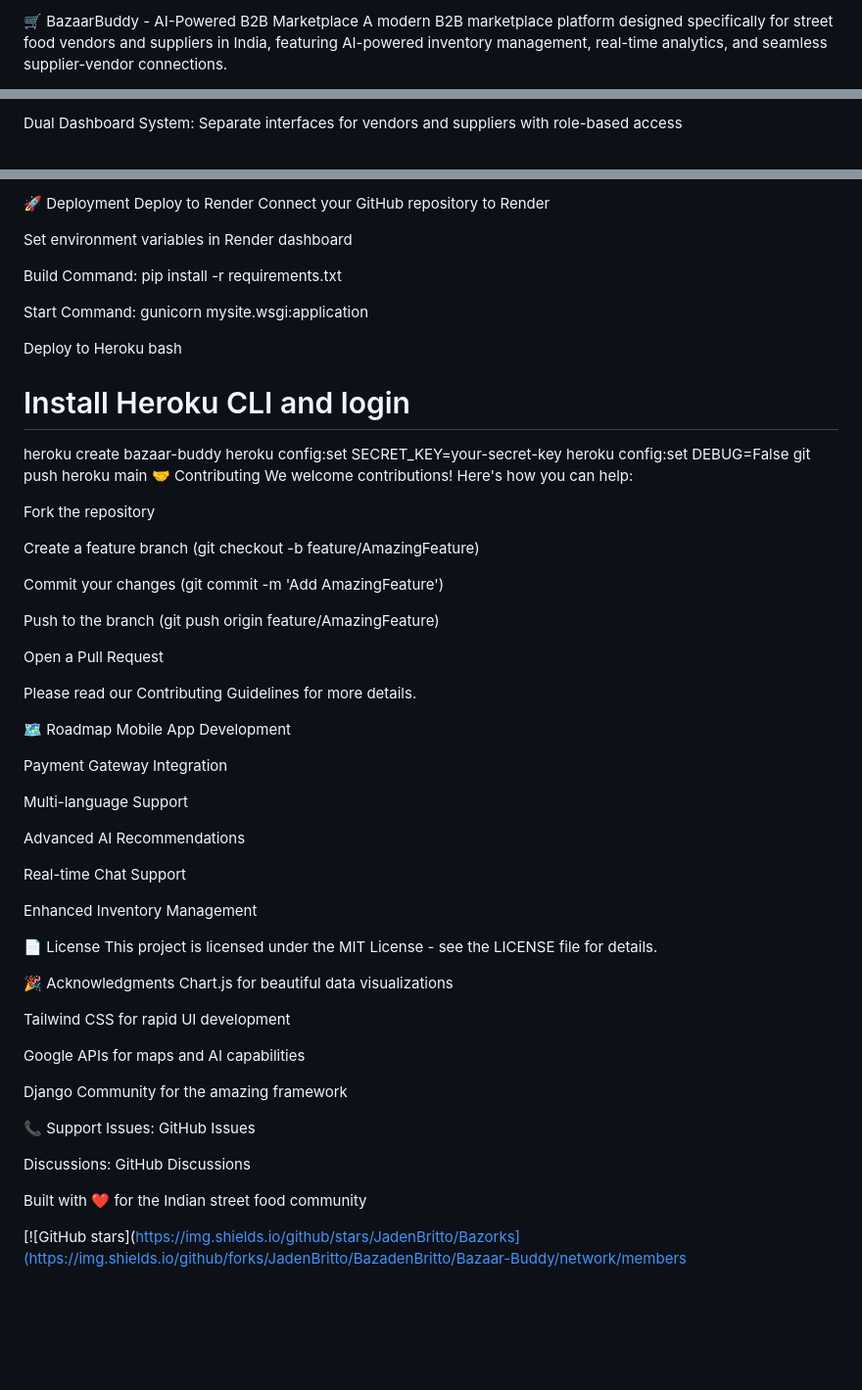
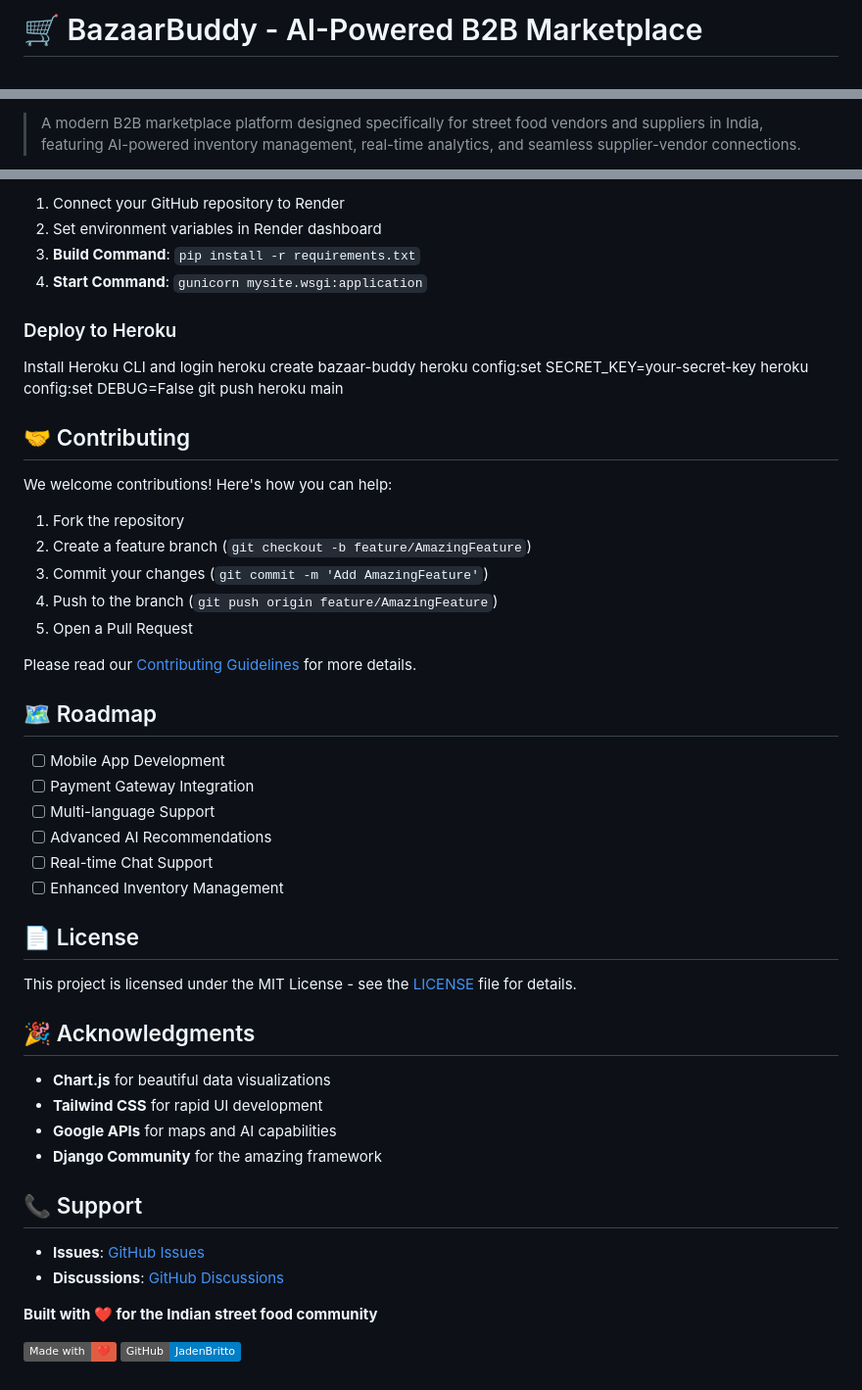
Before and after one commit to JadenBritto/Bazaar-Buddy, a Markdown page: README.md, 3 parts joined by grey strips. Shown at 98% size. Rendered like a GitHub page; badges without logos; blank space fills up the shorter version.

```diff
--- a/README.md
+++ b/README.md
@@ -1,3 +1,2 @@
-🛒 BazaarBuddy - AI-Powered B2B Marketplace
-A modern B2B marketplace platform designed specifically for street food vendors and suppliers in India, featuring AI-powered inventory management, real-time analytics, and seamless supplier-vendor connections.
+# 🛒 BazaarBuddy - AI-Powered B2B Marketplace
 
@@ -5,3 +7,3 @@ A modern B2B marketplace platform designed specifically for street food vendors
 
-Dual Dashboard System: Separate interfaces for vendors and suppliers with role-based access
+> A modern B2B marketplace platform designed specifically for street food vendors and suppliers in India, featuring AI-powered inventory management, real-time analytics, and seamless supplier-vendor connections.
 
@@ -105,66 +129,57 @@ Vendors: Discover suppliers and manage inventory
 
-🚀 Deployment
-Deploy to Render
-Connect your GitHub repository to Render
+1. Connect your GitHub repository to Render
+2. Set environment variables in Render dashboard
+3. **Build Command**: `pip install -r requirements.txt`
+4. **Start Command**: `gunicorn mysite.wsgi:application`
 
-Set environment variables in Render dashboard
+### Deploy to Heroku
 
-Build Command: pip install -r requirements.txt
-
-Start Command: gunicorn mysite.wsgi:application
-
-Deploy to Heroku
-bash
-# Install Heroku CLI and login
+Install Heroku CLI and login
 heroku create bazaar-buddy
 heroku config:set SECRET_KEY=your-secret-key
 heroku config:set DEBUG=False
 git push heroku main
-🤝 Contributing
+
+
+
+## 🤝 Contributing
+
 We welcome contributions! Here's how you can help:
 
-Fork the repository
+1. Fork the repository
+2. Create a feature branch (`git checkout -b feature/AmazingFeature`)
+3. Commit your changes (`git commit -m 'Add AmazingFeature'`)
+4. Push to the branch (`git push origin feature/AmazingFeature`)
+5. Open a Pull Request
 
-Create a feature branch (git checkout -b feature/AmazingFeature)
+Please read our [Contributing Guidelines](CONTRIBUTING.md) for more details.
 
-Commit your changes (git commit -m 'Add AmazingFeature')
+## 🗺️ Roadmap
 
-Push to the branch (git push origin feature/AmazingFeature)
+- [ ] Mobile App Development
+- [ ] Payment Gateway Integration
+- [ ] Multi-language Support
+- [ ] Advanced AI Recommendations
+- [ ] Real-time Chat Support
+- [ ] Enhanced Inventory Management
 
-Open a Pull Request
+## 📄 License
 
-Please read our Contributing Guidelines for more details.
+This project is licensed under the MIT License - see the [LICENSE](LICENSE) file for details.
 
-🗺️ Roadmap
- Mobile App Development
+## 🎉 Acknowledgments
 
- Payment Gateway Integration
+- **Chart.js** for beautiful data visualizations
+- **Tailwind CSS** for rapid UI development
+- **Google APIs** for maps and AI capabilities
+- **Django Community** for the amazing framework
 
- Multi-language Support
+## 📞 Support
 
- Advanced AI Recommendations
+- **Issues**: [GitHub Issues](https://github.com/JadenBritto/Bazaar-Buddy/issues)
+- **Discussions**: [GitHub Discussions](https://github.com/JadenBritto/Bazaar-Buddy/discussions)
 
- Real-time Chat Support
+**Built with ❤️ for the Indian street food community**
 
- Enhanced Inventory Management
-
-📄 License
-This project is licensed under the MIT License - see the LICENSE file for details.
-
-🎉 Acknowledgments
-Chart.js for beautiful data visualizations
-
-Tailwind CSS for rapid UI development
-
-Google APIs for maps and AI capabilities
-
-Django Community for the amazing framework
-
-📞 Support
-Issues: GitHub Issues
-
-Discussions: GitHub Discussions
-
-Built with ❤️ for the Indian street food community
-
-[![GitHub stars](https://img.shields.io/github/stars/JadenBritto/Bazorks](https://img.shields.io/github/forks/JadenBritto/BazadenBritto/Bazaar-Buddy/network/members
+[![Made with Love](https://img.shields.io/badge/Made%20with-❤️-red.svg)](https://github.com/JadenBritto)
+[![GitHub](https://img.shields.io/badge/GitHub-JadenBritto-blue?logo=github)](https://github.com/JadenBritto)
```
Also changed, not shown: other parts of README.md (+88 -63 lines).
